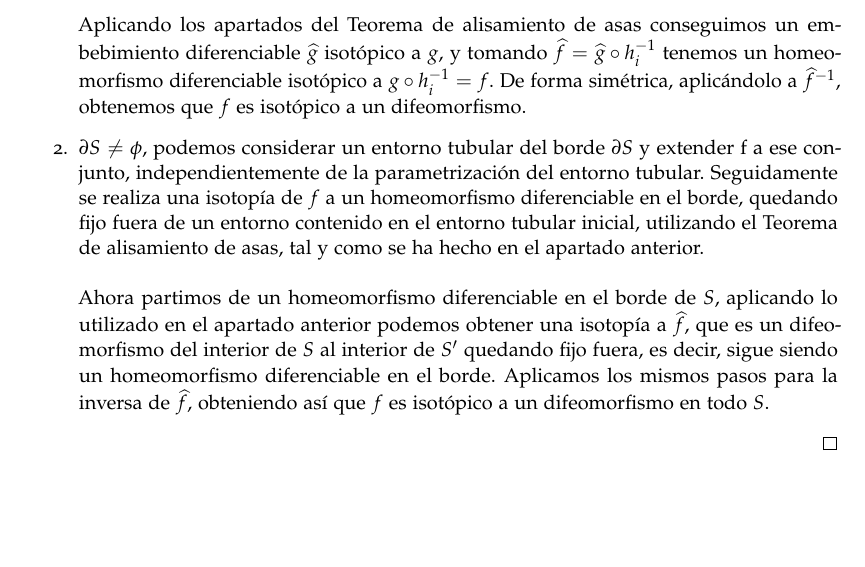
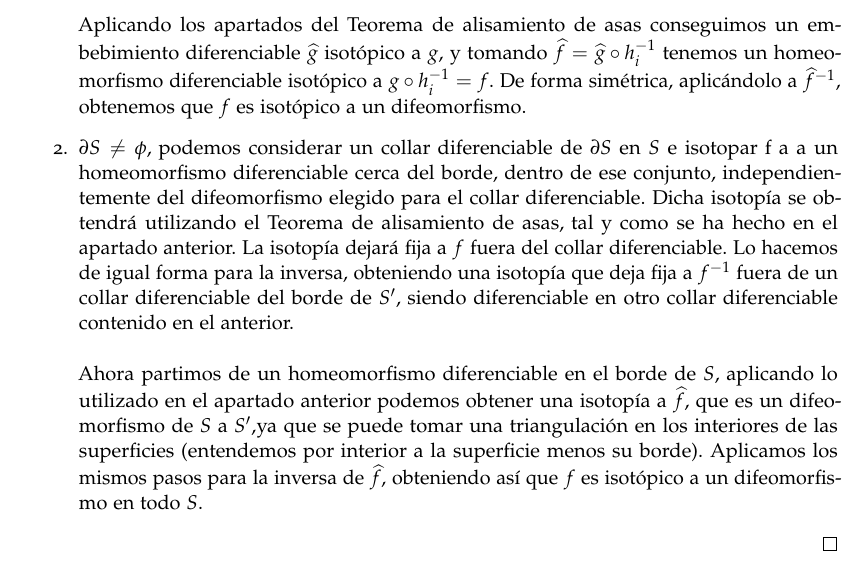
Before and after one commit to norbertoalfa/SurfaceVisualizer, a LaTeX book (memoria/Plantilla-TFG-master/libro.tex, which reads memoria/Plantilla-TFG-master/capitulos/teoremas.tex): part of page 30 of 44, cut so that both start at the same text, the shorter picture padded with empty space. Compiled offline with pdfLaTeX.

Commit message:
bnf y memoria

```diff
--- a/memoria/Plantilla-TFG-master/capitulos/teoremas.tex
+++ b/memoria/Plantilla-TFG-master/capitulos/teoremas.tex
@@ -64,8 +64,8 @@
 		\begin{enumerate}
 			\item $\partial S = \phi$, por lo que podemos utilizar el \textbf{Hecho 2}, que nos aporta una triangulación diferenciable. Si utilizamos el mismo sistema coordenado que para la demostración del Teorema A, al aplicar $h_i^{-1}$ a dicha triangulación diferenciable, por definición tenemos una triangulación clásica en $\mathbb{R}^2$. Si componemos $f$ con $h_i$ ($g=f\circ h_i$), tenemos un embebimiento $g: \mathbb{R}^2 \rightarrow S'$.\\
 			\\ Aplicando los apartados del Teorema de alisamiento de asas conseguimos un embebimiento diferenciable $\widehat{g}$ isotópico a $g$, y tomando $\widehat{f}=\widehat{g}\circ h_i^{-1}$ tenemos un homeomorfismo diferenciable isotópico a $g\circ h_i^{-1}=f$. De forma simétrica, aplicándolo a $\widehat{f}^{-1}$, obtenemos que $f$ es isotópico a un difeomorfismo.
-			\item $\partial S \neq \phi$, podemos considerar un entorno tubular del borde $\partial S$ y extender f a ese conjunto, independientemente de la parametrización del entorno tubular. Seguidamente se realiza una isotopía de $f$ a un homeomorfismo diferenciable en el borde, quedando fijo fuera de un entorno contenido en el entorno tubular inicial, utilizando el Teorema de alisamiento de asas, tal y como se ha hecho en el apartado anterior.\\
-			\\ Ahora partimos de un homeomorfismo diferenciable en el borde de $S$, aplicando lo utilizado en el apartado anterior podemos obtener una isotopía a $\widehat{f}$, que es un difeomorfismo del interior de $S$ al interior de $S'$ quedando fijo fuera, es decir, sigue siendo un homeomorfismo diferenciable en el borde. Aplicamos los mismos pasos para la inversa de $\widehat{f}$, obteniendo así que $f$ es isotópico a un difeomorfismo en todo $S$.
+			\item $\partial S \neq \phi$, podemos considerar un collar diferenciable de $\partial S$ en $S$ e isotopar f a a un homeomorfismo diferenciable cerca del borde, dentro de ese conjunto, independientemente del difeomorfismo elegido para el collar diferenciable. Dicha isotopía se obtendrá utilizando el Teorema de alisamiento de asas, tal y como se ha hecho en el apartado anterior. La isotopía dejará fija a $f$ fuera del collar diferenciable. Lo hacemos de igual forma para la inversa, obteniendo una isotopía que deja fija a $f^{-1}$ fuera de un collar diferenciable del borde de $S'$, siendo diferenciable en otro collar diferenciable contenido en el anterior.\\
+			\\ Ahora partimos de un homeomorfismo diferenciable en el borde de $S$, aplicando lo utilizado en el apartado anterior podemos obtener una isotopía a $\widehat{f}$, que es un difeomorfismo de $S$ a $S'$,ya que se puede tomar una triangulación en los interiores de las superficies (entendemos por interior a la superficie menos su borde). Aplicamos los mismos pasos para la inversa de $\widehat{f}$, obteniendo así que $f$ es isotópico a un difeomorfismo en todo $S$.
 		\end{enumerate}
 	\end{proof}
 \endinput
```
Also changed, not shown: 2 other files.
